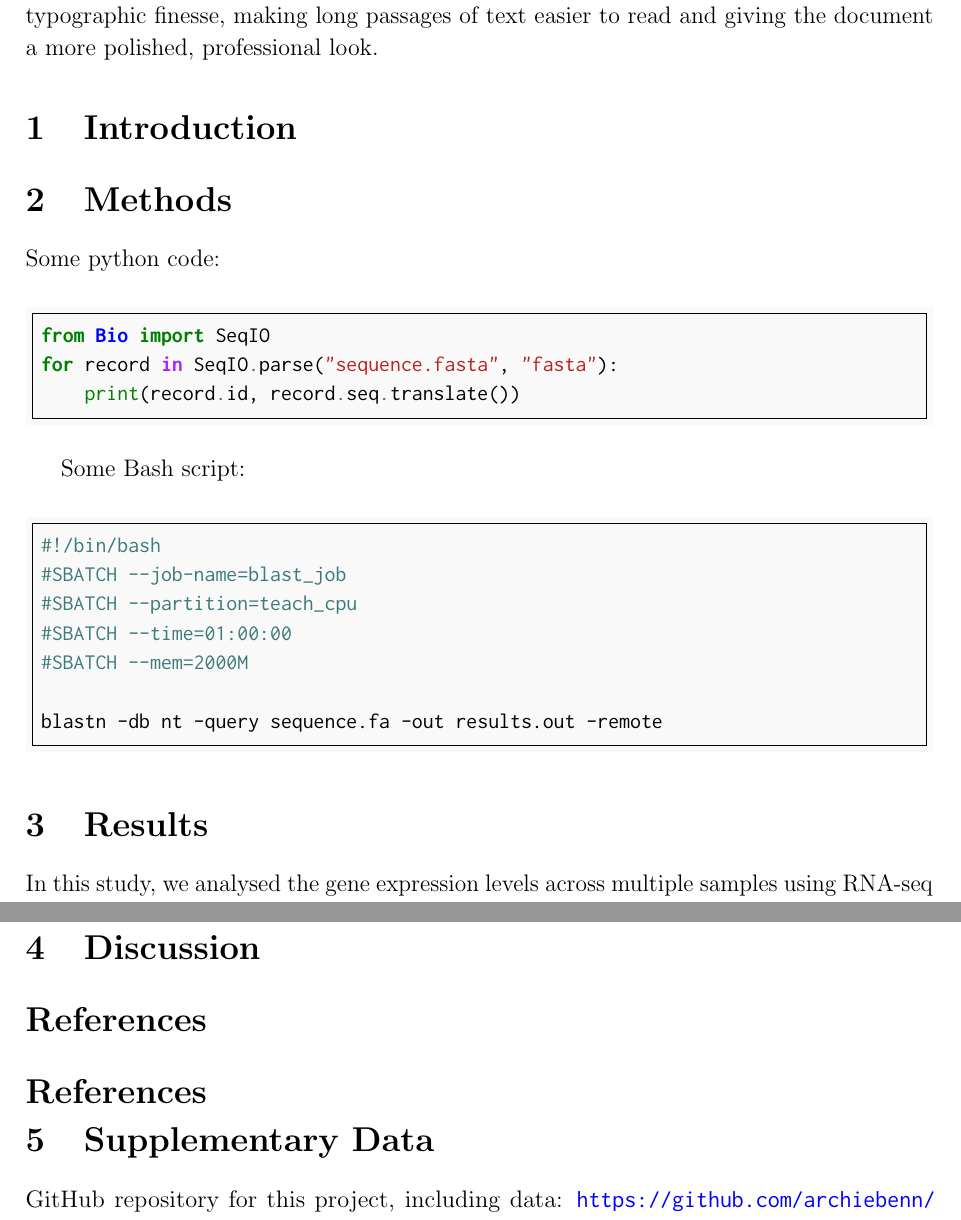
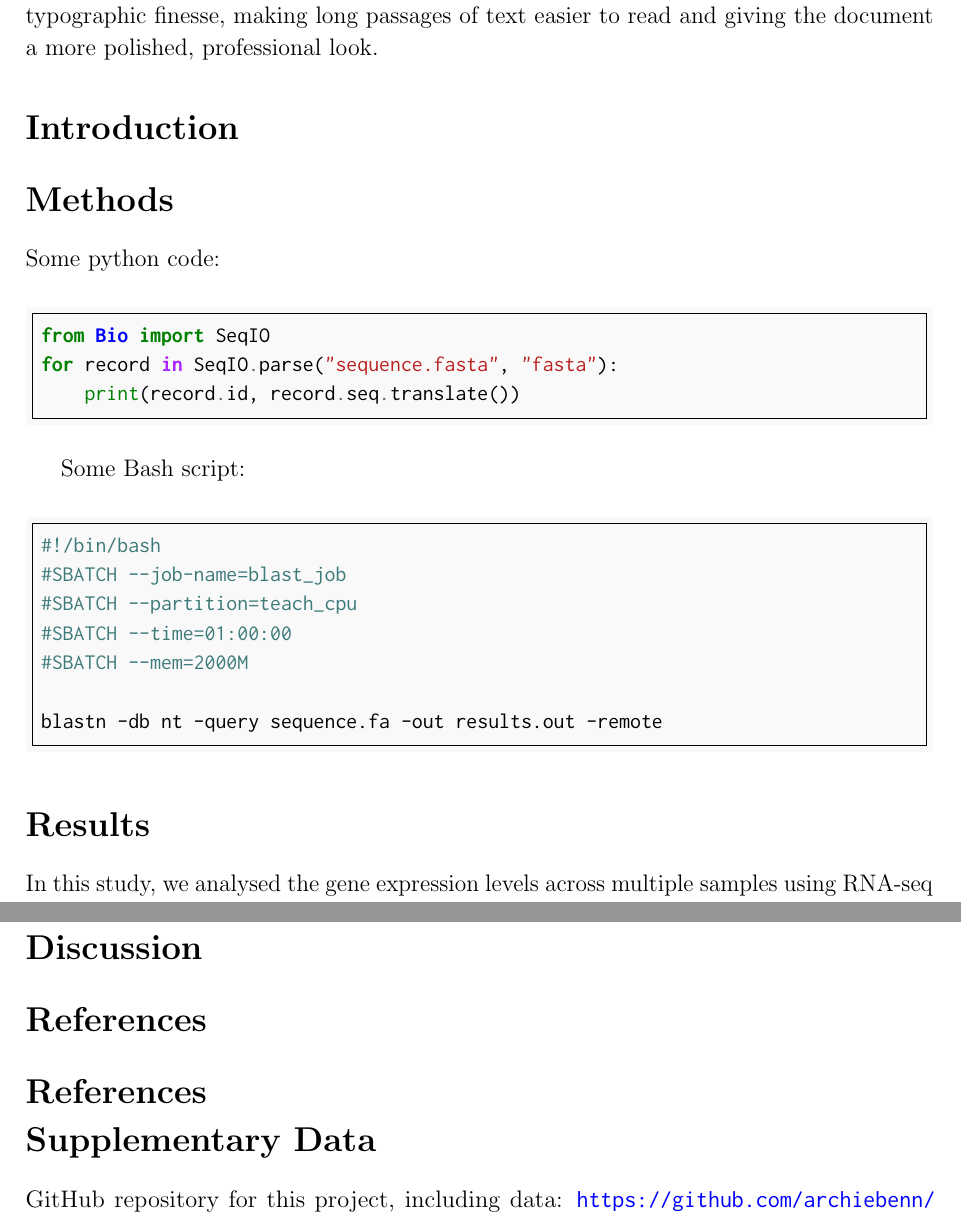
Before and after one commit to archiebenn/BIOLM0051_analysis, a LaTeX document (pdf_build/MAIN.tex): two parts of pages 1 and 2 of 2, joined at a grey line, cut so that both start at the same text. Compiled offline with pdfLaTeX.

Commit message:
more small tweaks to latex doc

```diff
--- a/pdf_build/MAIN.tex
+++ b/pdf_build/MAIN.tex
@@ -19,10 +19,12 @@
 % COMPILE WITH: pdflatex -shell-escape MAIN.tex
 \begin{document}
 
+
+%%%%%%%%%%%%%%%%%%%%%%%%%%%%%%%%
 \section*{Abstract} %200 WORDS
 This is a test paragraph to see how microtype improves the appearance of text. Notice how the spacing between letters and words is subtly adjusted to create a smoother, more even texture across the page. Microtype helps with justification, kerning, and overall typographic finesse, making long passages of text easier to read and giving the document a more polished, professional look.
-\section{Introduction}
-\section{Methods}
+\section*{Introduction}
+\section*{Methods}
 
 Some python code:
 \begin{minted}[fontsize=\small, bgcolor=gray!5, framesep=1.5mm, frame=single]{python}
@@ -42,9 +44,12 @@ Some Bash script:
 
 blastn -db nt -query sequence.fa -out results.out -remote
 \end{minted}
+%%%%%%%%%%%%%%%%%%%%%%%%%%%%%%%%
 
 
-\section{Results}
+
+%%%%%%%%%%%%%%%%%%%%%%%%%%%%%%%%
+\section*{Results}
 In this study, we analysed the gene expression levels across multiple samples using RNA-seq data. The expression values $x_i$ for gene $i$ were normalised using the log-transformation:
 \[
 y_i = \log_2(x_i + 1)
@@ -56,12 +61,25 @@ import pandas as pd
 data = pd.read_csv("expression.csv")
 normalized = data.apply(lambda x: np.log2(x+1))
 \end{minted}
-\section{Discussion}
+%%%%%%%%%%%%%%%%%%%%%%%%%%%%%%%%
 
-%%%%%%%%%%%%%%%%%%%%%%
+
+
+%%%%%%%%%%%%%%%%%%%%%%%%%%%%%%%%
+\section*{Discussion}
+%%%%%%%%%%%%%%%%%%%%%%%%%%%%%%%%
+
+
+
+%%%%%%%%%%%%%%%%%%%%%%%%%%%%%%%%
 \section*{References}
 \bibliography{references.bib}
+%%%%%%%%%%%%%%%%%%%%%%%%%%%%%%%%
 
-\section{Supplementary Data}
+
+
+%%%%%%%%%%%%%%%%%%%%%%%%%%%%%%%%
+\section*{Supplementary Data}
 GitHub repository for this project, including data: \url{https://github.com/archiebenn/intro_to_bioinformatics_report.git}
+%%%%%%%%%%%%%%%%%%%%%%%%%%%%%%%%
 \end{document}
```
Also changed, not shown: pdf_build/MAIN.pdf, 3 other files.
